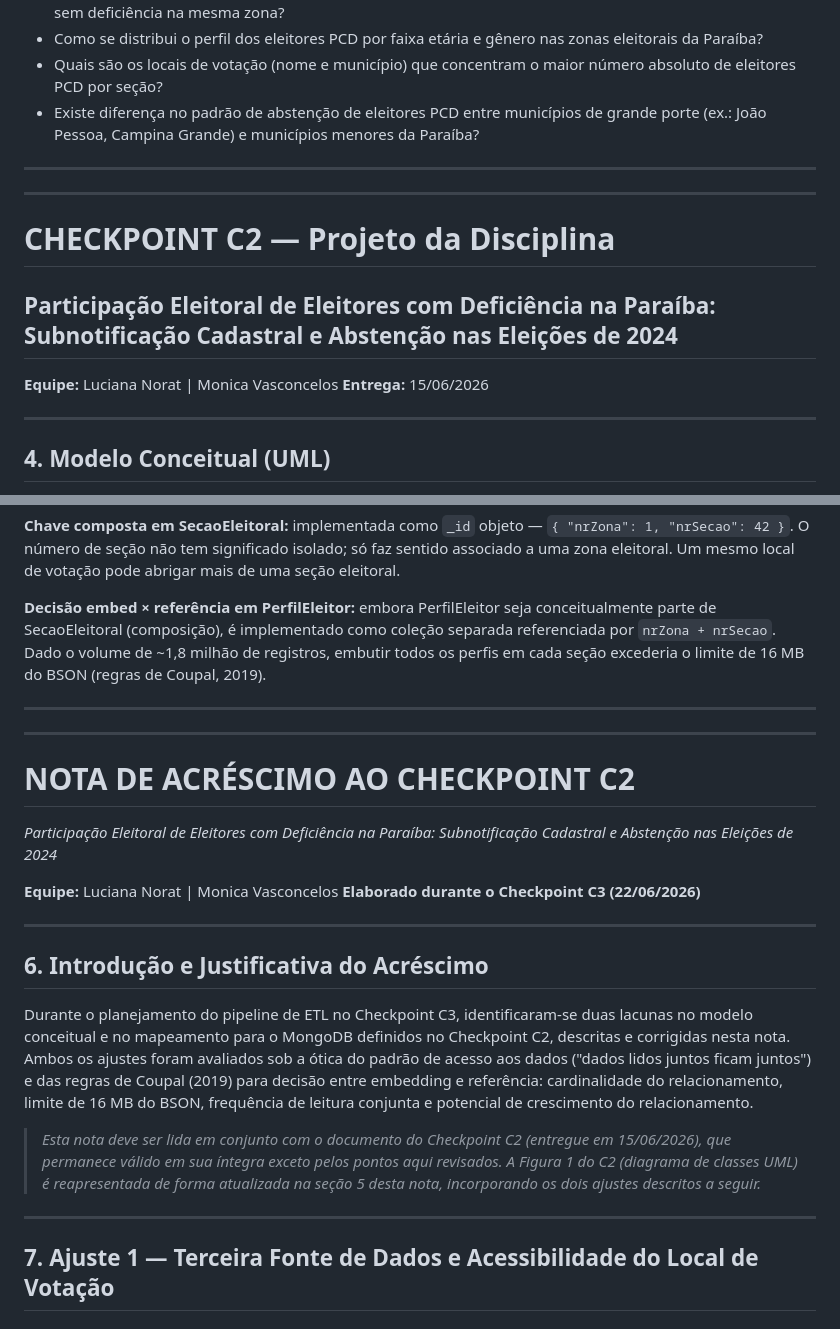
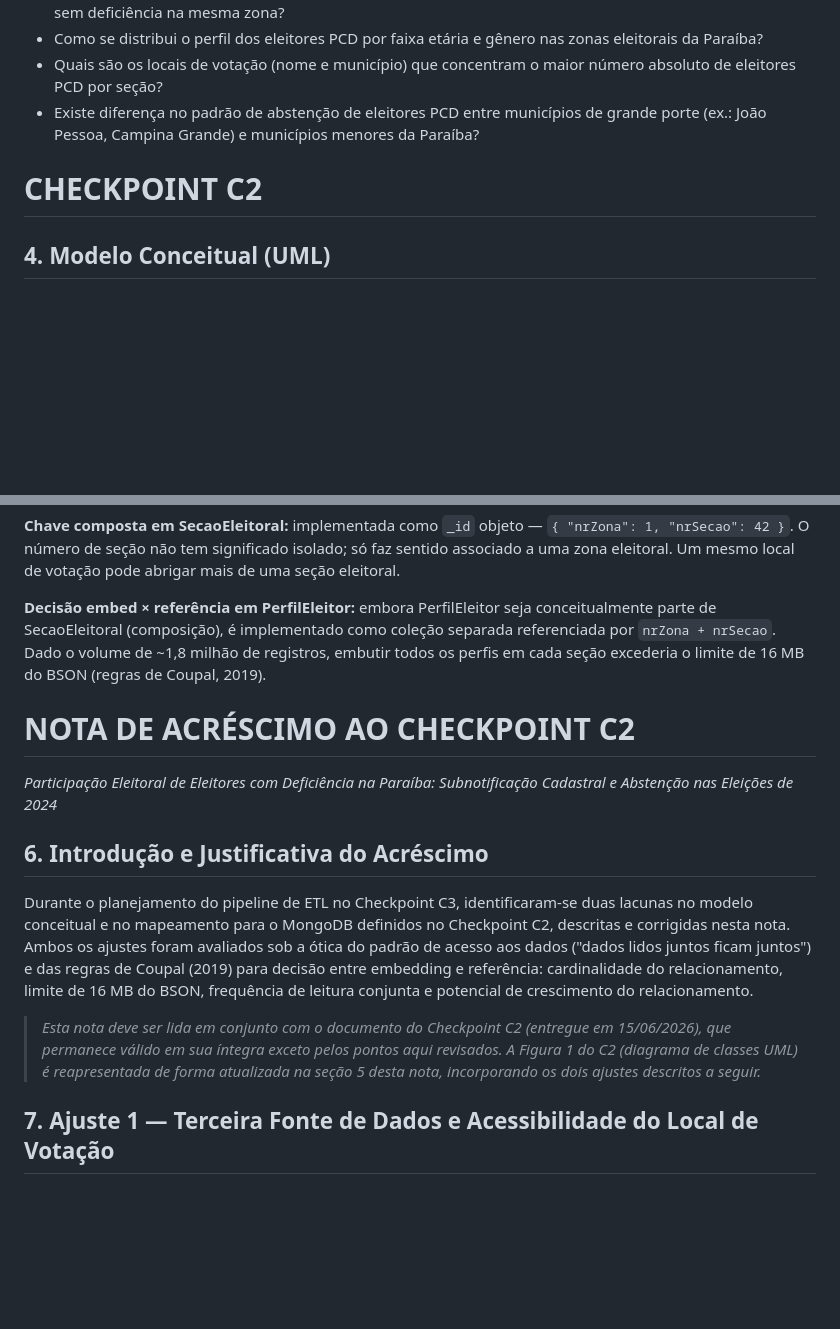
Before and after one commit to LucianaNorat/eleicoes-pcd-2024-pb, a Markdown page: README.md, 2 parts joined by grey strips. Rendered like a GitHub page; blank space fills up the shorter version.

Commit message:
Atualização do README.md

```diff
--- a/README.md
+++ b/README.md
@@ -119,17 +114,9 @@ As perguntas abaixo guiam toda a modelagem e cada uma delas se tornará uma cons
 - Quais são os locais de votação (nome e município) que concentram o maior número absoluto de eleitores PCD por seção?
 - Existe diferença no padrão de abstenção de eleitores PCD entre municípios de grande porte (ex.: João Pessoa, Campina Grande) e municípios menores da Paraíba?
 
----
----
 
-# CHECKPOINT C2 — Projeto da Disciplina
+# CHECKPOINT C2
 
-## Participação Eleitoral de Eleitores com Deficiência na Paraíba: Subnotificação Cadastral e Abstenção nas Eleições de 2024
-
-**Equipe:** Luciana Norat | Monica Vasconcelos
-**Entrega:** 15/06/2026
-
----
 
 ## 4. Modelo Conceitual (UML)
 
@@ -372,17 +358,11 @@ Esta seção documenta o alinhamento entre o modelo conceitual UML, os dados col
 
 **Decisão embed × referência em PerfilEleitor:** embora PerfilEleitor seja conceitualmente parte de SecaoEleitoral (composição), é implementado como coleção separada referenciada por `nrZona + nrSecao`. Dado o volume de ~1,8 milhão de registros, embutir todos os perfis em cada seção excederia o limite de 16 MB do BSON (regras de Coupal, 2019).
 
----
----
 
 # NOTA DE ACRÉSCIMO AO CHECKPOINT C2
 
 *Participação Eleitoral de Eleitores com Deficiência na Paraíba: Subnotificação Cadastral e Abstenção nas Eleições de 2024*
 
-**Equipe:** Luciana Norat | Monica Vasconcelos
-**Elaborado durante o Checkpoint C3 (22/06/2026)**
-
----
 
 ## 6. Introdução e Justificativa do Acréscimo
 
@@ -390,7 +370,6 @@ Durante o planejamento do pipeline de ETL no Checkpoint C3, identificaram-se dua
 
 > *Esta nota deve ser lida em conjunto com o documento do Checkpoint C2 (entregue em 15/06/2026), que permanece válido em sua íntegra exceto pelos pontos aqui revisados. A Figura 1 do C2 (diagrama de classes UML) é reapresentada de forma atualizada na seção 5 desta nota, incorporando os dois ajustes descritos a seguir.*
 
----
 
 ## 7. Ajuste 1 — Terceira Fonte de Dados e Acessibilidade do Local de Votação
 
```
Also changed, not shown: other parts of README.md (+0 -9 lines).
